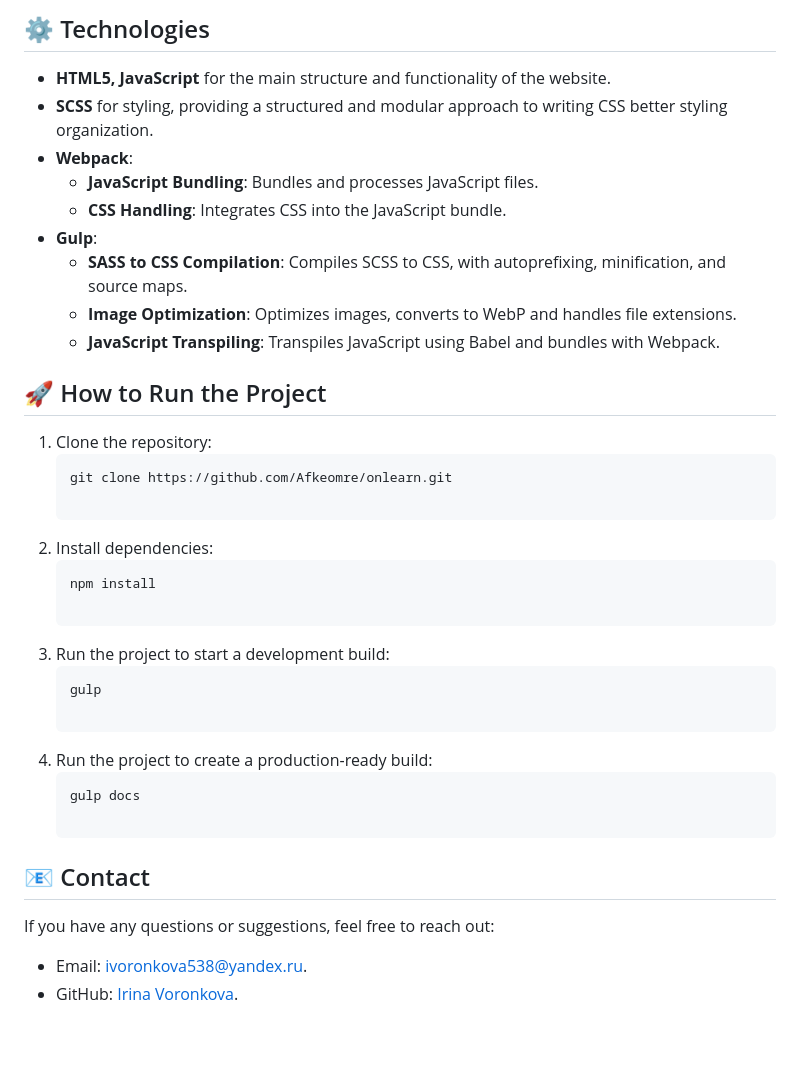
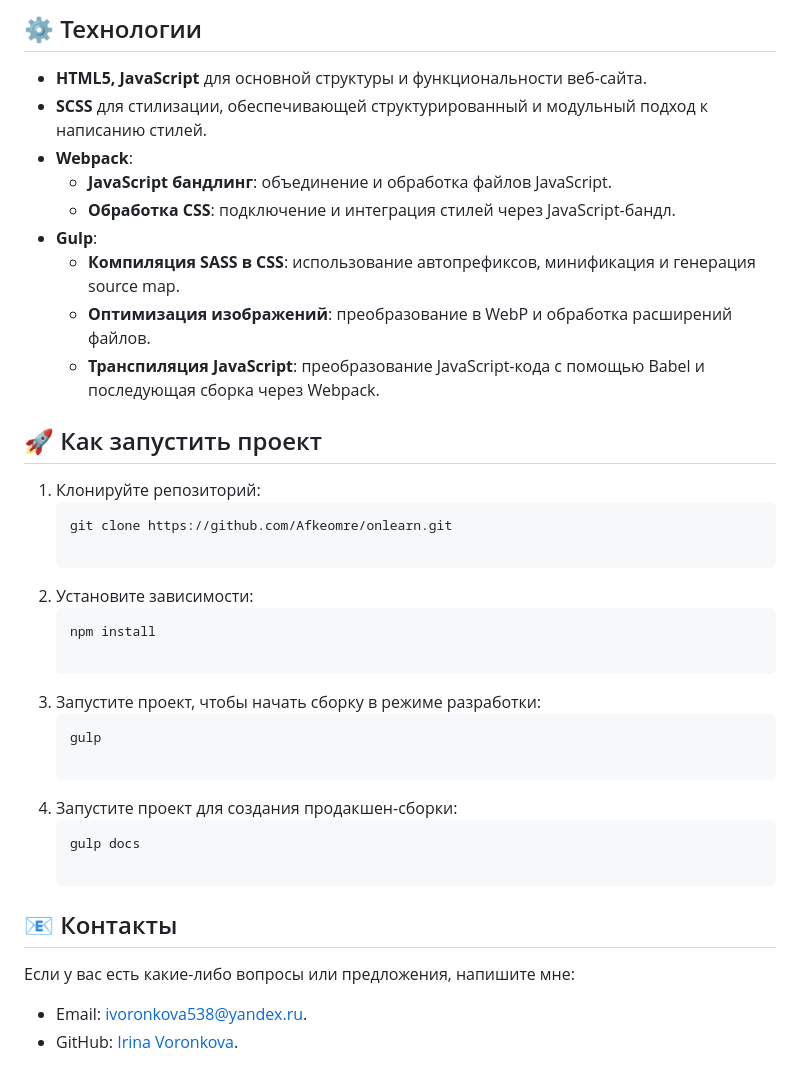
Before and after one commit to Afkeomre/onlearn, a Markdown page: README.md, the part around one of its changes. Drawn GitHub-style; blank space fills up the shorter version.

````diff
--- a/README.md
+++ b/README.md
@@ -57,34 +57,34 @@ You can watch the website online [here](https://onlearn.vercel.app/).
 
-## ⚙️ Technologies
- - **HTML5, JavaScript** for the main structure and functionality of the website.
- - **SCSS** for styling, providing a structured and modular approach to writing CSS better styling organization.
+## ⚙️ Технологии
+ - **HTML5, JavaScript** для основной структуры и функциональности веб-сайта.
+ - **SCSS** для стилизации, обеспечивающей структурированный и модульный подход к написанию стилей.
  - **Webpack**:
-   - **JavaScript Bundling**: Bundles and processes JavaScript files.
-   - **CSS Handling**: Integrates CSS into the JavaScript bundle.
+   - **JavaScript бандлинг**: объединение и обработка файлов JavaScript.
+   - **Обработка CSS**: подключение и интеграция стилей через JavaScript-бандл.
  - **Gulp**:
-   - **SASS to CSS Compilation**: Compiles SCSS to CSS, with autoprefixing, minification, and source maps.
-   - **Image Optimization**: Optimizes images, converts to WebP and handles file extensions.
-   - **JavaScript Transpiling**: Transpiles JavaScript using Babel and bundles with Webpack.
+   - **Компиляция SASS в CSS**: использование автопрефиксов, минификация и генерация source map.
+   - **Оптимизация изображений**: преобразование в WebP и обработка расширений файлов.
+   - **Транспиляция JavaScript**: преобразование JavaScript-кода с помощью Babel и последующая сборка через Webpack.
 
-## 🚀 How to Run the Project
+## 🚀 Как запустить проект
 
-1. Clone the repository:
+1. Клонируйте репозиторий:
    ```bash
    git clone https://github.com/Afkeomre/onlearn.git
 
-2. Install dependencies:
+2. Установите зависимости:
    ```bash
    npm install
 
-3. Run the project to start a development build:
+3. Запустите проект, чтобы начать сборку в режиме разработки:
    ```bash
    gulp
 
-3. Run the project to create a production-ready build:
+3. Запустите проект для создания продакшен-сборки:
    ```bash
    gulp docs
 
-## 📧 Contact
-If you have any questions or suggestions, feel free to reach out:
+## 📧 Контакты
+Если у вас есть какие-либо вопросы или предложения, напишите мне:
 - Email: ivoronkova538@yandex.ru.
 - GitHub: [Irina Voronkova](https://github.com/Afkeomre).
````
Also changed, not shown: other parts of README.md (+37 -37 lines).
